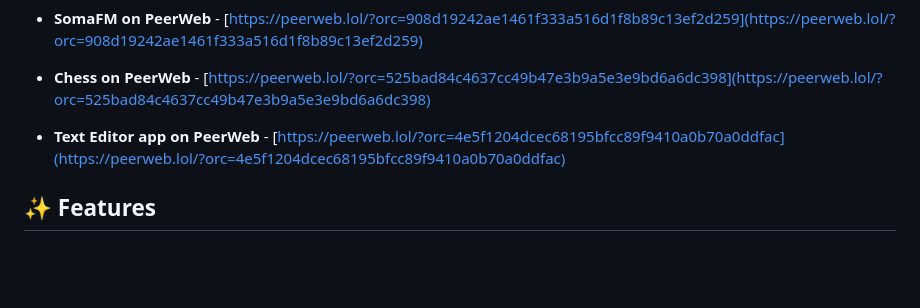
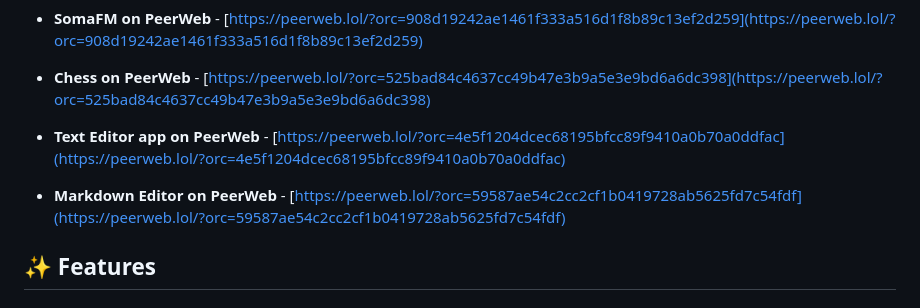
Before and after one commit to Omodaka9375/peerweb, a Markdown page: README.md, the part around the change. Drawn GitHub-style; blank space fills up the shorter version.

```diff
--- a/README.md
+++ b/README.md
@@ -18,6 +18,8 @@
 - **Chess on PeerWeb** - [https://peerweb.lol/?orc=525bad84c4637cc49b47e3b9a5e3e9bd6a6dc398](https://peerweb.lol/?orc=525bad84c4637cc49b47e3b9a5e3e9bd6a6dc398)
 
 - **Text Editor app on PeerWeb** - [https://peerweb.lol/?orc=4e5f1204dcec68195bfcc89f9410a0b70a0ddfac](https://peerweb.lol/?orc=4e5f1204dcec68195bfcc89f9410a0b70a0ddfac)
+
+- **Markdown Editor on PeerWeb** - [https://peerweb.lol/?orc=59587ae54c2cc2cf1b0419728ab5625fd7c54fdf](https://peerweb.lol/?orc=59587ae54c2cc2cf1b0419728ab5625fd7c54fdf)
 
 ## ✨ Features
 
```
